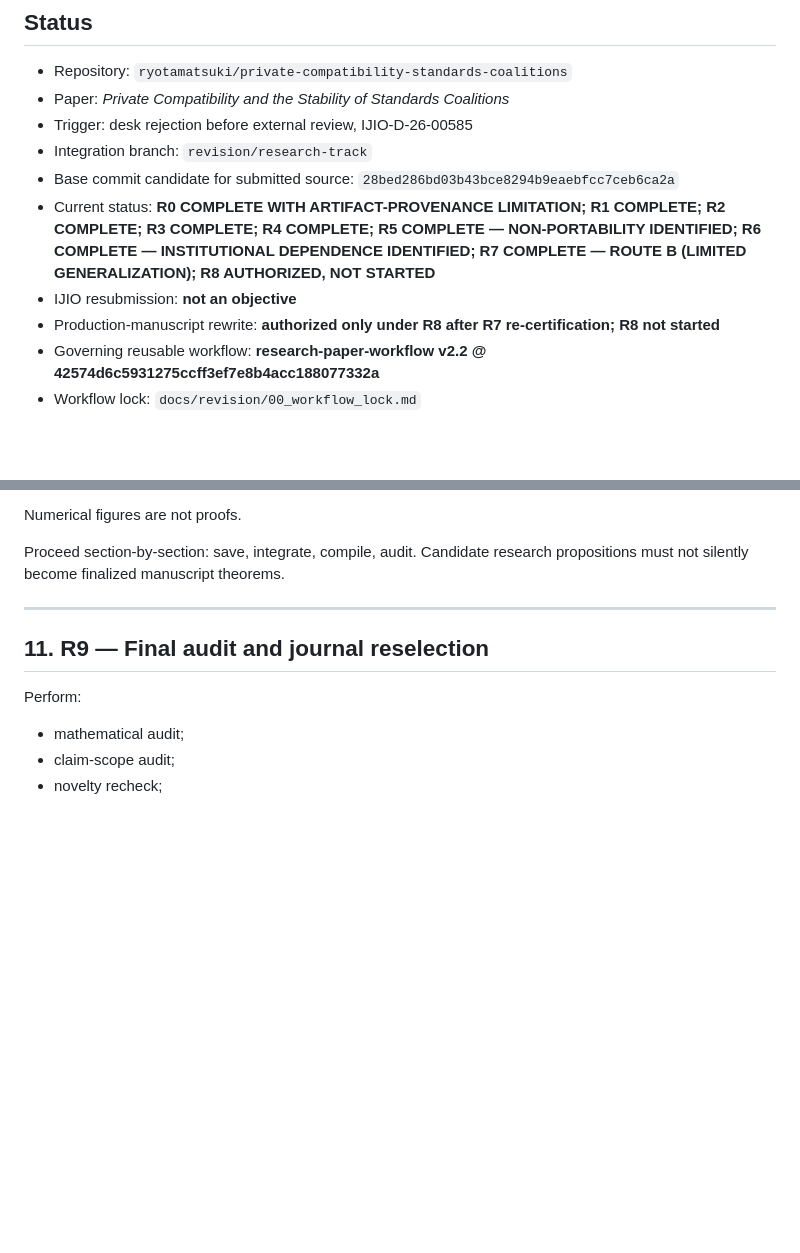
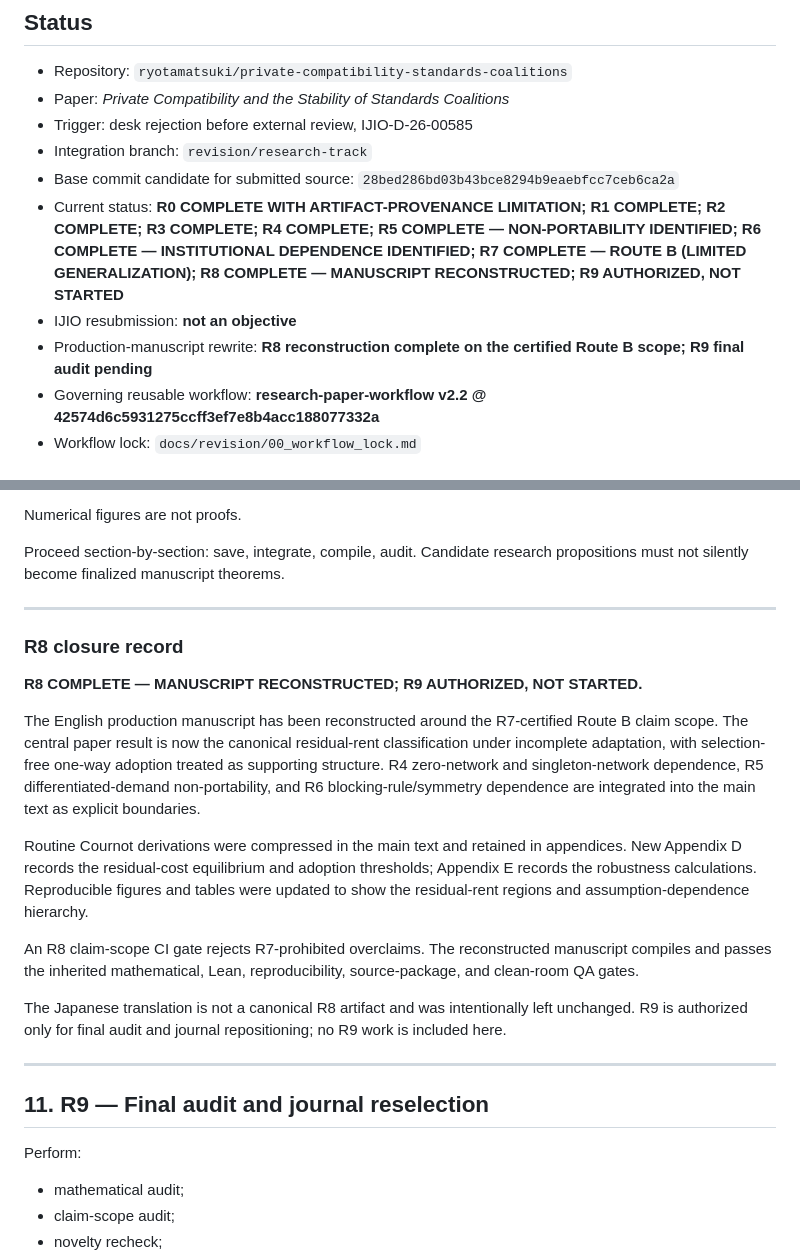
Before and after one commit to ryotamatsuki/private-compatibility-standards-coalitions, a Markdown page: docs/revision/REVISION_TRACK_R0_R9.md, 2 parts joined by grey strips. Drawn GitHub-style; blank space fills up the shorter version.

Commit message:
R8: close manuscript reconstruction stage and authorize R9

```diff
--- a/docs/revision/REVISION_TRACK_R0_R9.md
+++ b/docs/revision/REVISION_TRACK_R0_R9.md
@@ -7,9 +7,9 @@
 - Trigger: desk rejection before external review, IJIO-D-26-00585
 - Integration branch: `revision/research-track`
 - Base commit candidate for submitted source: `28bed286bd03b43bce8294b9eaebfcc7ceb6ca2a`
-- Current status: **R0 COMPLETE WITH ARTIFACT-PROVENANCE LIMITATION; R1 COMPLETE; R2 COMPLETE; R3 COMPLETE; R4 COMPLETE; R5 COMPLETE — NON-PORTABILITY IDENTIFIED; R6 COMPLETE — INSTITUTIONAL DEPENDENCE IDENTIFIED; R7 COMPLETE — ROUTE B (LIMITED GENERALIZATION); R8 AUTHORIZED, NOT STARTED**
+- Current status: **R0 COMPLETE WITH ARTIFACT-PROVENANCE LIMITATION; R1 COMPLETE; R2 COMPLETE; R3 COMPLETE; R4 COMPLETE; R5 COMPLETE — NON-PORTABILITY IDENTIFIED; R6 COMPLETE — INSTITUTIONAL DEPENDENCE IDENTIFIED; R7 COMPLETE — ROUTE B (LIMITED GENERALIZATION); R8 COMPLETE — MANUSCRIPT RECONSTRUCTED; R9 AUTHORIZED, NOT STARTED**
 - IJIO resubmission: **not an objective**
-- Production-manuscript rewrite: **authorized only under R8 after R7 re-certification; R8 not started**
+- Production-manuscript rewrite: **R8 reconstruction complete on the certified Route B scope; R9 final audit pending**
 - Governing reusable workflow: **research-paper-workflow v2.2 @ 42574d6c5931275ccff3ef7e8b4acc188077332a**
 - Workflow lock: `docs/revision/00_workflow_lock.md`
 
@@ -545,6 +545,20 @@ Proceed section-by-section: save, integrate, compile, audit. Candidate research
 
 ---
 
+### R8 closure record
+
+**R8 COMPLETE — MANUSCRIPT RECONSTRUCTED; R9 AUTHORIZED, NOT STARTED.**
+
+The English production manuscript has been reconstructed around the R7-certified Route B claim scope. The central paper result is now the canonical residual-rent classification under incomplete adaptation, with selection-free one-way adoption treated as supporting structure. R4 zero-network and singleton-network dependence, R5 differentiated-demand non-portability, and R6 blocking-rule/symmetry dependence are integrated into the main text as explicit boundaries.
+
+Routine Cournot derivations were compressed in the main text and retained in appendices. New Appendix D records the residual-cost equilibrium and adoption thresholds; Appendix E records the robustness calculations. Reproducible figures and tables were updated to show the residual-rent regions and assumption-dependence hierarchy.
+
+An R8 claim-scope CI gate rejects R7-prohibited overclaims. The reconstructed manuscript compiles and passes the inherited mathematical, Lean, reproducibility, source-package, and clean-room QA gates.
+
+The Japanese translation is not a canonical R8 artifact and was intentionally left unchanged. R9 is authorized only for final audit and journal repositioning; no R9 work is included here.
+
+---
+
 ## 11. R9 — Final audit and journal reselection
 
 Perform:
```
